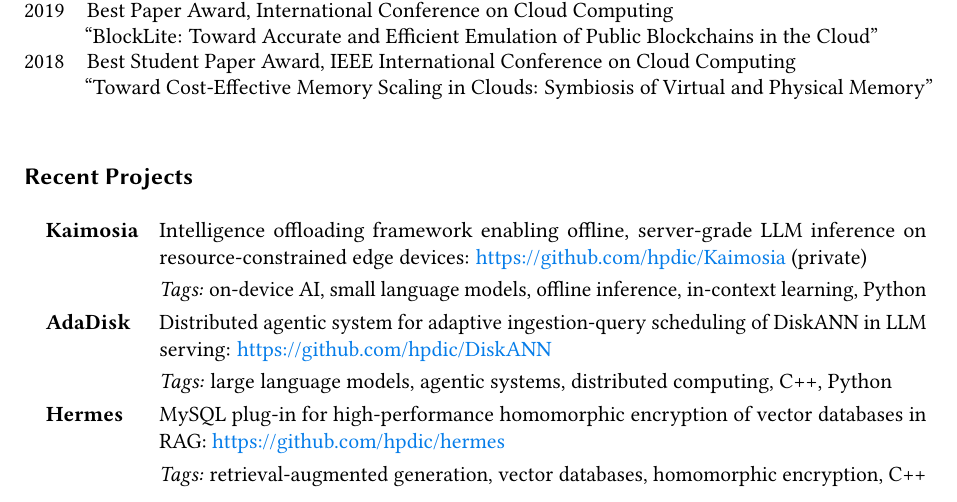
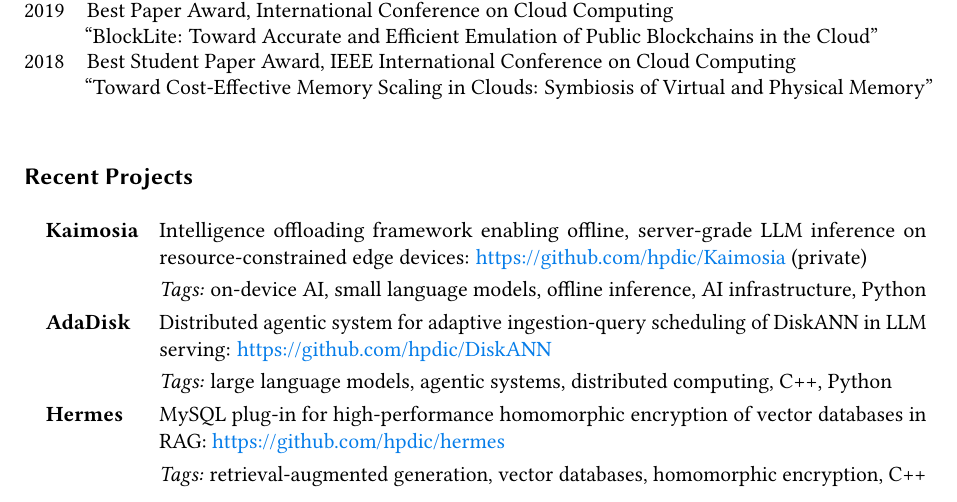
Before and after one commit to hpdic/hpdic.github.io, a LaTeX CV (download/cv/CV_Dongfang_Zhao.tex): part of page 1 of 4, cut so that both start at the same text. Compiled offline with pdfLaTeX.

Commit message:
cv: ai infra

```diff
--- a/download/cv/CV_Dongfang_Zhao.tex
+++ b/download/cv/CV_Dongfang_Zhao.tex
@@ -297,7 +297,7 @@ Katholieke Universiteit Leuven, Belgium
 
   % \textit{Current Projects:} & \\[1mm]
   \quad\textbf{Kaimosia} & Intelligence offloading framework enabling offline, server-grade LLM inference on resource-constrained edge devices: \url{https://github.com/hpdic/Kaimosia} (private)\\
-  & \textit{Tags:} on-device AI, small language models, offline inference, in-context learning, Python\\
+  & \textit{Tags:} on-device AI, small language models, offline inference, AI infrastructure, Python\\
 
   % & \small\textit{GitHub:} \url{https://github.com/hpdic/DiskANN}\\
   \quad\textbf{AdaDisk} & Distributed agentic system for adaptive ingestion-query scheduling
```
Also changed, not shown: download/cv/CV_Dongfang_Zhao.pdf.
